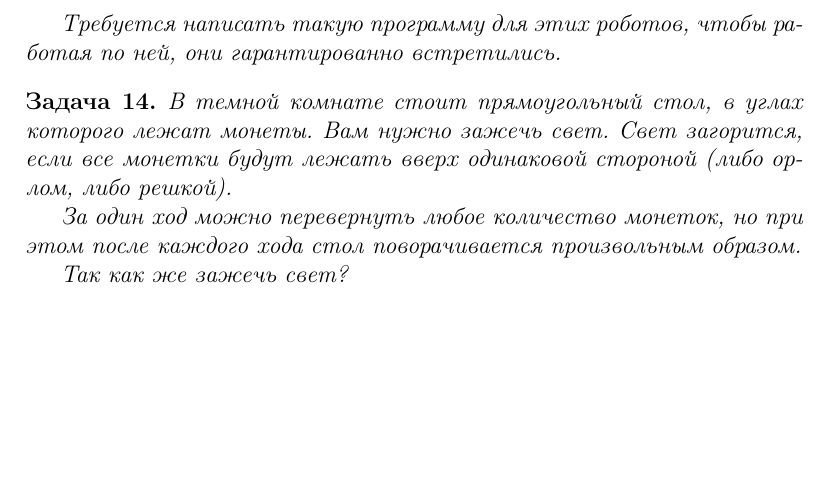
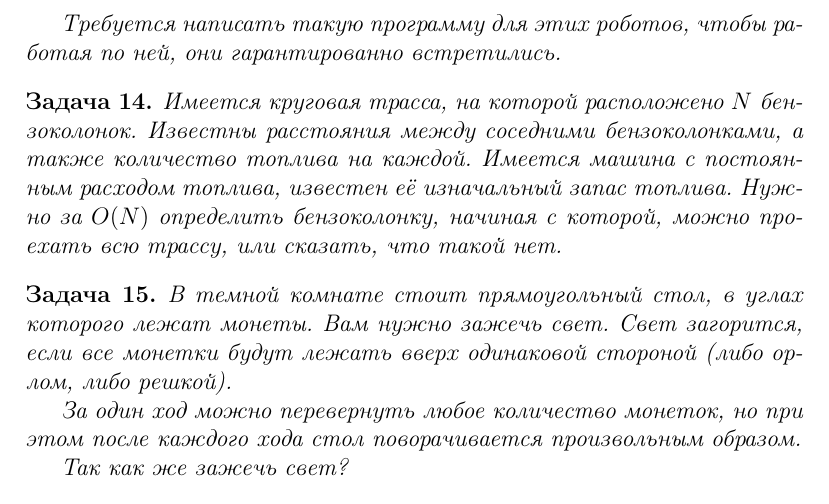
Before and after one commit to LuckyGeck/MindTricks, a LaTeX document (mindtricks.tex, which reads tasks/chap1.tex): part of page 6 of 8, cut so that both start at the same text, the shorter picture padded with empty space. Compiled offline with pdfLaTeX.

Commit message:
Added "gas station" task

```diff
--- a/tasks/chap1.tex
+++ b/tasks/chap1.tex
@@ -118,3 +118,9 @@
 Требуется написать такую программу для этих роботов, чтобы работая по ней, они гарантированно встретились.
 
 \end{problem}
+\begin{problem}
+
+Имеется круговая трасса, на которой расположено $N$ бензоколонок. Известны расстояния между соседними бензоколонками, а также количество топлива на каждой.
+Имеется машина с постоянным расходом топлива, известен её изначальный запас топлива. Нужно за $O(N)$ определить бензоколонку, начиная с которой, можно проехать всю трассу, или сказать, что такой нет.
+
+\end{problem}
```
Also changed, not shown: mindtricks.pdf.
